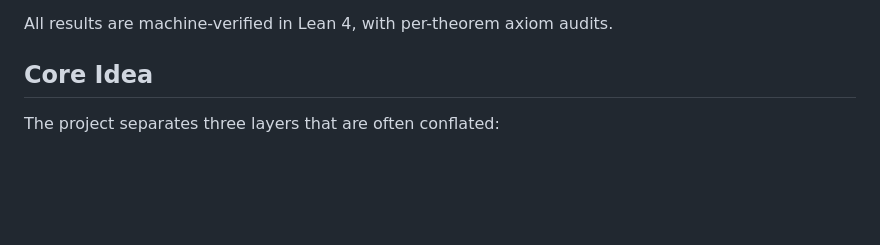
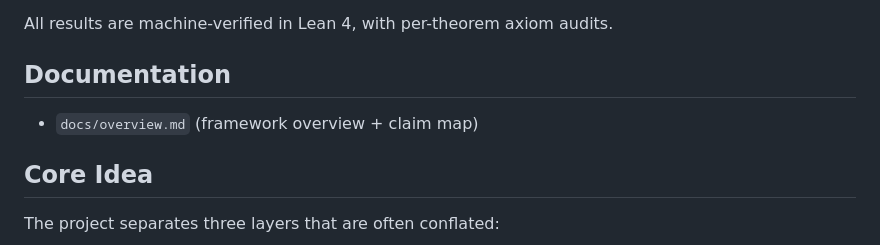
Before and after one commit to JohnDoe-collab-stack/RevHalt, a Markdown page: README.md, the part around the change. Rendered like a GitHub page; blank space fills up the shorter version.

Commit message:
docs: add detailed overview of the RevHalt framework and link it from the README.

```diff
--- a/README.md
+++ b/README.md
@@ -21,6 +21,10 @@ From that core, familiar foundational “lenses” show up as derived structure:
 - **Diagonal barrier**: the Gödel/Lawvere/Kleene fixed-point pattern is captured as a uniform impossibility theorem (`T2_impossibility`).
 
 All results are machine-verified in Lean 4, with per-theorem axiom audits.
+
+## Documentation
+
+- `docs/overview.md` (framework overview + claim map)
 
 ## Core Idea
 
```
Also changed, not shown: docs/overview.md (added, +95 -0 lines).
